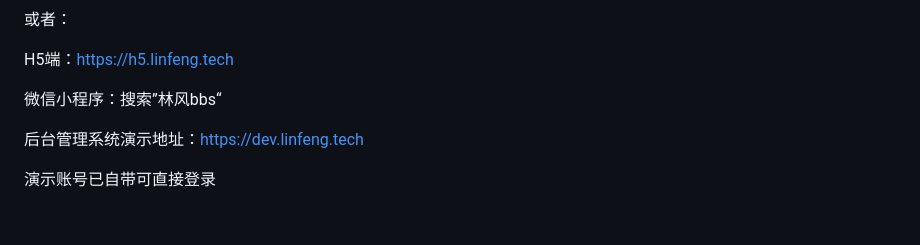
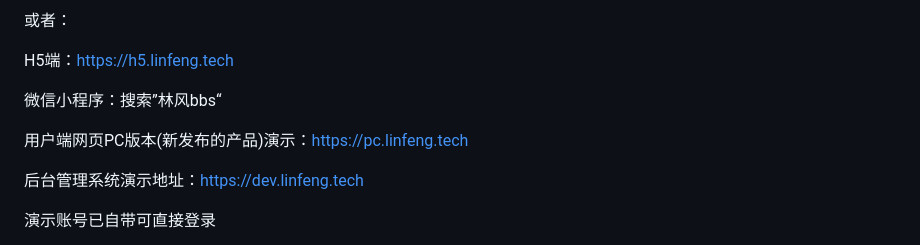
Before and after one commit to virus010101/linfeng-community, a Markdown page: README.md, the part around the change. GitHub-like rendering; blank space fills up the shorter version.

```diff
--- a/README.md
+++ b/README.md
@@ -33,6 +33,8 @@
 H5端：https://h5.linfeng.tech
 
 微信小程序：搜索”林风bbs“
+
+用户端网页PC版本(新发布的产品)演示：https://pc.linfeng.tech
 
 后台管理系统演示地址：https://dev.linfeng.tech
 
```
